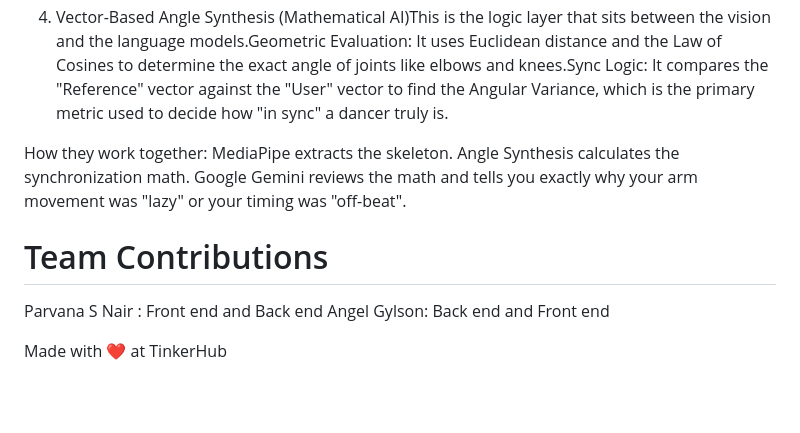
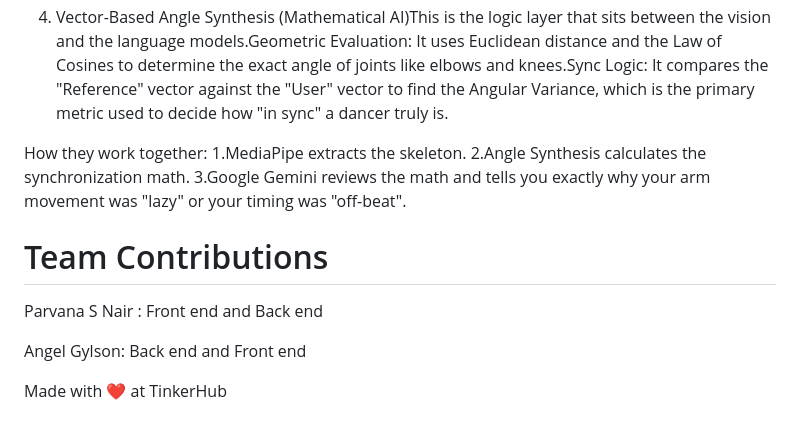
Before and after one commit to Diyaparu/DANCESYNC, a Markdown page: README.md, the part around the change. Rendered like a GitHub page; blank space fills up the shorter version.

Commit message:
Fix formatting and improve readability in README

```diff
--- a/README.md
+++ b/README.md
@@ -61,12 +61,13 @@ https://drive.google.com/drive/folders/1jVwazR73rVKHJ7ABjKv4Oqty7kDOF17X?usp=dri
 4. Vector-Based Angle Synthesis (Mathematical AI)This is the logic layer that sits between the vision and the language models.Geometric Evaluation: It uses Euclidean distance and the Law of Cosines to determine the exact angle of joints like elbows and knees.Sync Logic: It compares the "Reference" vector against the "User" vector to find the Angular Variance, which is the primary metric used to decide how "in sync" a dancer truly is.
 
 How they work together:
-MediaPipe extracts the skeleton.
-Angle Synthesis calculates the synchronization math.
-Google Gemini reviews the math and tells you exactly why your arm movement was "lazy" or your timing was "off-beat".
+1.MediaPipe extracts the skeleton.
+2.Angle Synthesis calculates the synchronization math.
+3.Google Gemini reviews the math and tells you exactly why your arm movement was "lazy" or your timing was "off-beat".
 
 # Team Contributions
 Parvana S Nair : Front end and Back end
+
 Angel Gylson: Back end and Front end
 
 Made with ❤️ at TinkerHub
```
